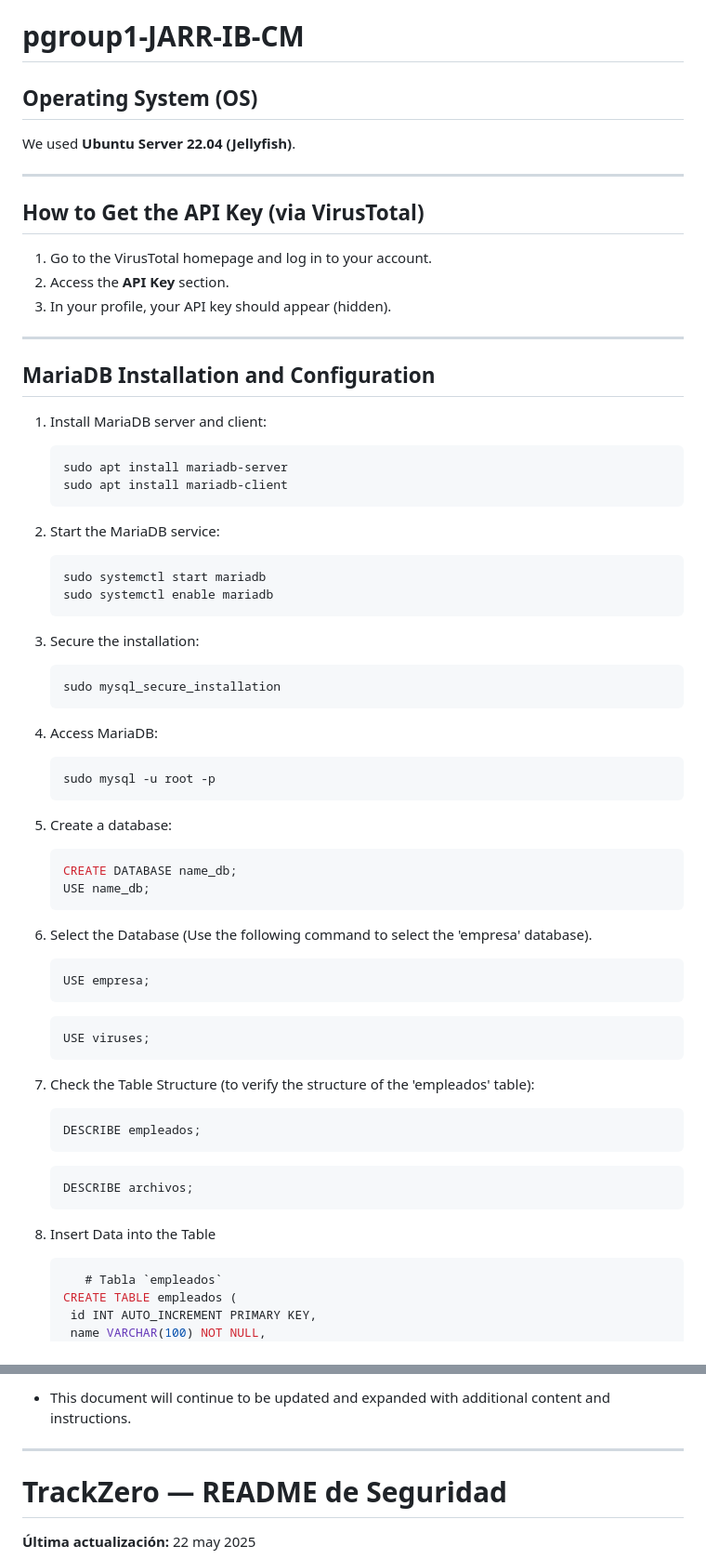
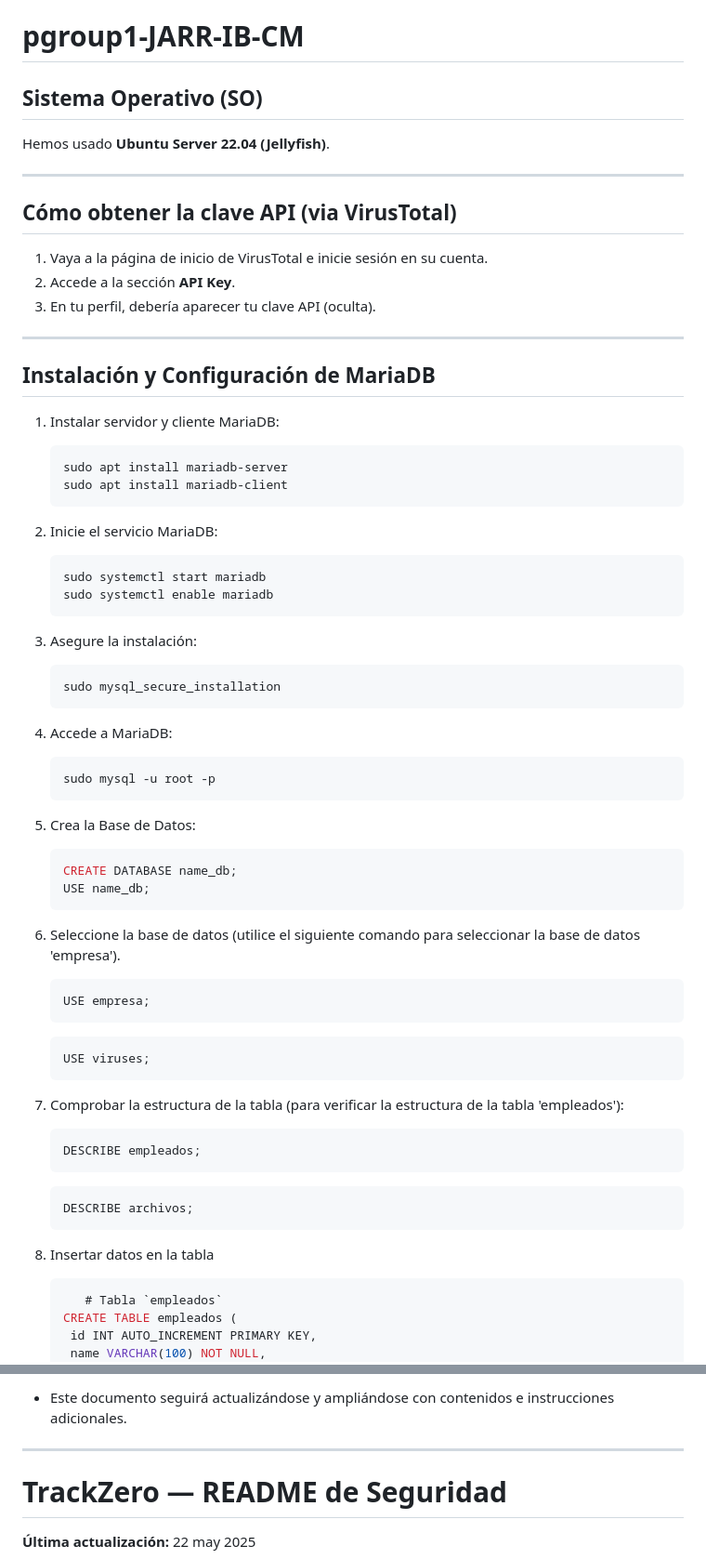
Before and after one commit to RodriOnce/pgroup1-JARR-IB-CM, a Markdown page: README.md, 2 parts joined by grey strips. Shown at 93% size. Rendered like a GitHub page.

````diff
--- a/README.md
+++ b/README.md
@@ -1,59 +1,59 @@
 # **pgroup1-JARR-IB-CM**
 
-## **Operating System (OS)**
+## **Sistema Operativo (SO)**
 
-We used **Ubuntu Server 22.04 (Jellyfish)**.
+Hemos usado **Ubuntu Server 22.04 (Jellyfish)**.
 
 ---
 
-## **How to Get the API Key (via VirusTotal)**
+## **Cómo obtener la clave API (via VirusTotal)**
 
-1. Go to the VirusTotal homepage and log in to your account.
-2. Access the **API Key** section.
-3. In your profile, your API key should appear (hidden).
+1. Vaya a la página de inicio de VirusTotal e inicie sesión en su cuenta.
+2. Accede a la sección **API Key**.
+3. En tu perfil, debería aparecer tu clave API (oculta).
 
 ---
 
-## **MariaDB Installation and Configuration**
+## **Instalación y Configuración de MariaDB**
 
-1. Install MariaDB server and client:
+1. Instalar servidor y cliente MariaDB:
    ```bash
    sudo apt install mariadb-server
    sudo apt install mariadb-client
    ```
-2. Start the MariaDB service:
+2. Inicie el servicio MariaDB:
    ```bash
    sudo systemctl start mariadb
    sudo systemctl enable mariadb
    ```
-3. Secure the installation:
+3. Asegure la instalación:
    ```bash
    sudo mysql_secure_installation
    ```
-4. Access MariaDB:
+4. Accede a MariaDB:
    ```bash
    sudo mysql -u root -p
    ```
-5. Create a database:
+5. Crea la Base de Datos:
    ```sql
    CREATE DATABASE name_db;
    USE name_db;
    ```
-6. Select the Database (Use the following command to select the 'empresa' database).
+6. Seleccione la base de datos (utilice el siguiente comando para seleccionar la base de datos 'empresa').
    ```sql
    USE empresa;
    ```
    ```
    USE viruses;
    ```
-7. Check the Table Structure (to verify the structure of the 'empleados' table):
+7. Comprobar la estructura de la tabla (para verificar la estructura de la tabla 'empleados'):
    ```sql
    DESCRIBE empleados;
    ```
    ```
    DESCRIBE archivos;
    ```
-8. Insert Data into the Table
+8. Insertar datos en la tabla
    ```sql
       # Tabla `empleados`
    CREATE TABLE empleados (
@@ -192,5 +192,5 @@ All files and folders are located in the `/var/www/html/` directory. Below is an
 
-- This document will continue to be updated and expanded with additional content and instructions.
+- Este documento seguirá actualizándose y ampliándose con contenidos e instrucciones adicionales.
 
 
 
````
Also changed, not shown: other parts of README.md (+20 -20 lines).
